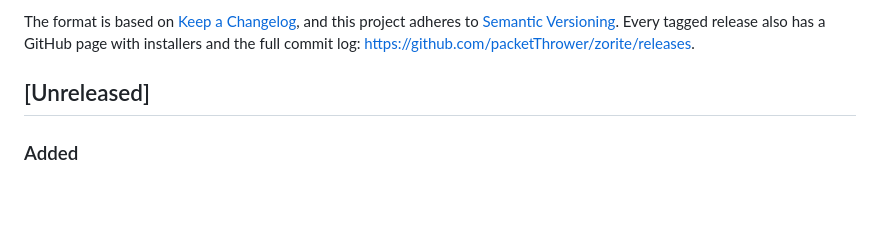
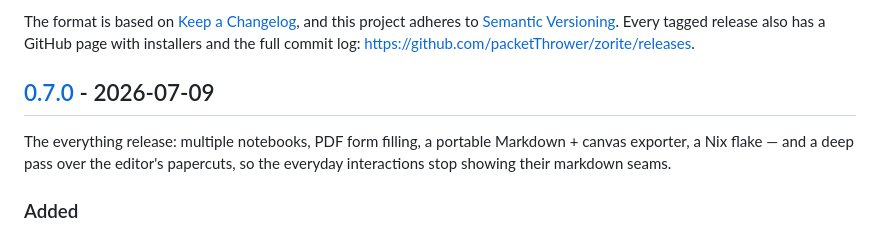
Before and after one commit to packetThrower/zorite, a Markdown page: CHANGELOG.md, the part around one of its changes. Rendered like a GitHub page; blank space fills up the shorter version.

Commit message:
docs(changelog): the 0.7.0 section
Co-Authored-By: Claude Fable 5 <noreply@anthropic.com>

```diff
--- a/CHANGELOG.md
+++ b/CHANGELOG.md
@@ -7,7 +7,12 @@ and this project adheres to [Semantic Versioning](https://semver.org/spec/v2.0.0
 Every tagged release also has a GitHub page with installers and the full commit
 log: <https://github.com/packetThrower/zorite/releases>.
 
-## [Unreleased]
+## [0.7.0] - 2026-07-09
+
+The everything release: multiple notebooks, PDF form filling, a portable
+Markdown + canvas exporter, a Nix flake — and a deep pass over the editor's
+papercuts, so the everyday interactions stop showing their markdown seams.
+
 
 ### Added
 
```
Also changed, not shown: other parts of CHANGELOG.md (+1 -0 lines).
